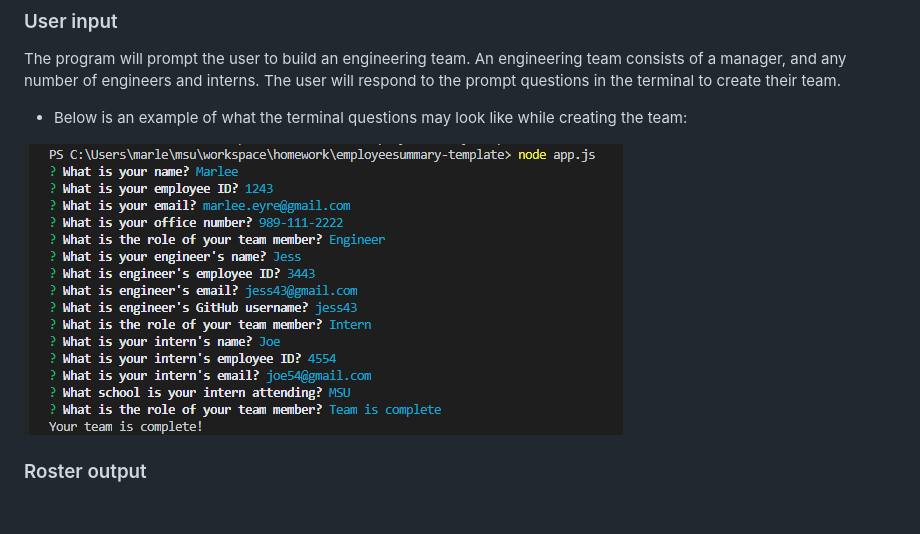
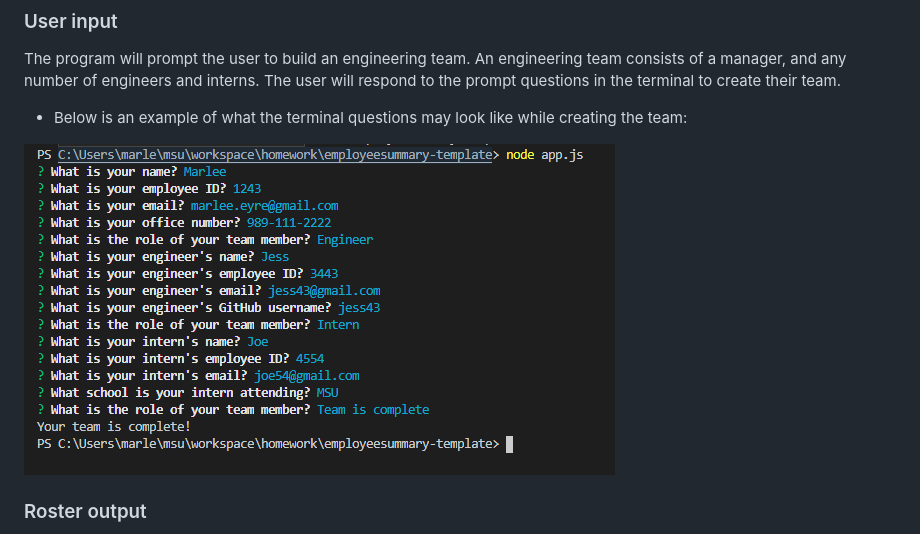
Before and after one commit to mpeyre93/employeeSummary-Template, a Markdown page: README.md, the part around the change. Rendered like a GitHub page; pictures changed too: Images/terminalQuestionsSS.png (added); blank space fills up the shorter version.

Commit message:
fixed grammer error in prompt for user, made new terminal screenshot for readme file

```diff
--- a/README.md
+++ b/README.md
@@ -79,7 +79,7 @@ team consists of a manager, and any number of engineers and interns. The user wi
 
 * Below is an example of what the terminal questions may look like while creating the team:
 
-![terminalQuestions](/Images/terminalScreenshot.png?raw=true)
+![terminalQuestions](/Images/terminalQuestionsSS.png?raw=true)
 
 ### Roster output
 
```
